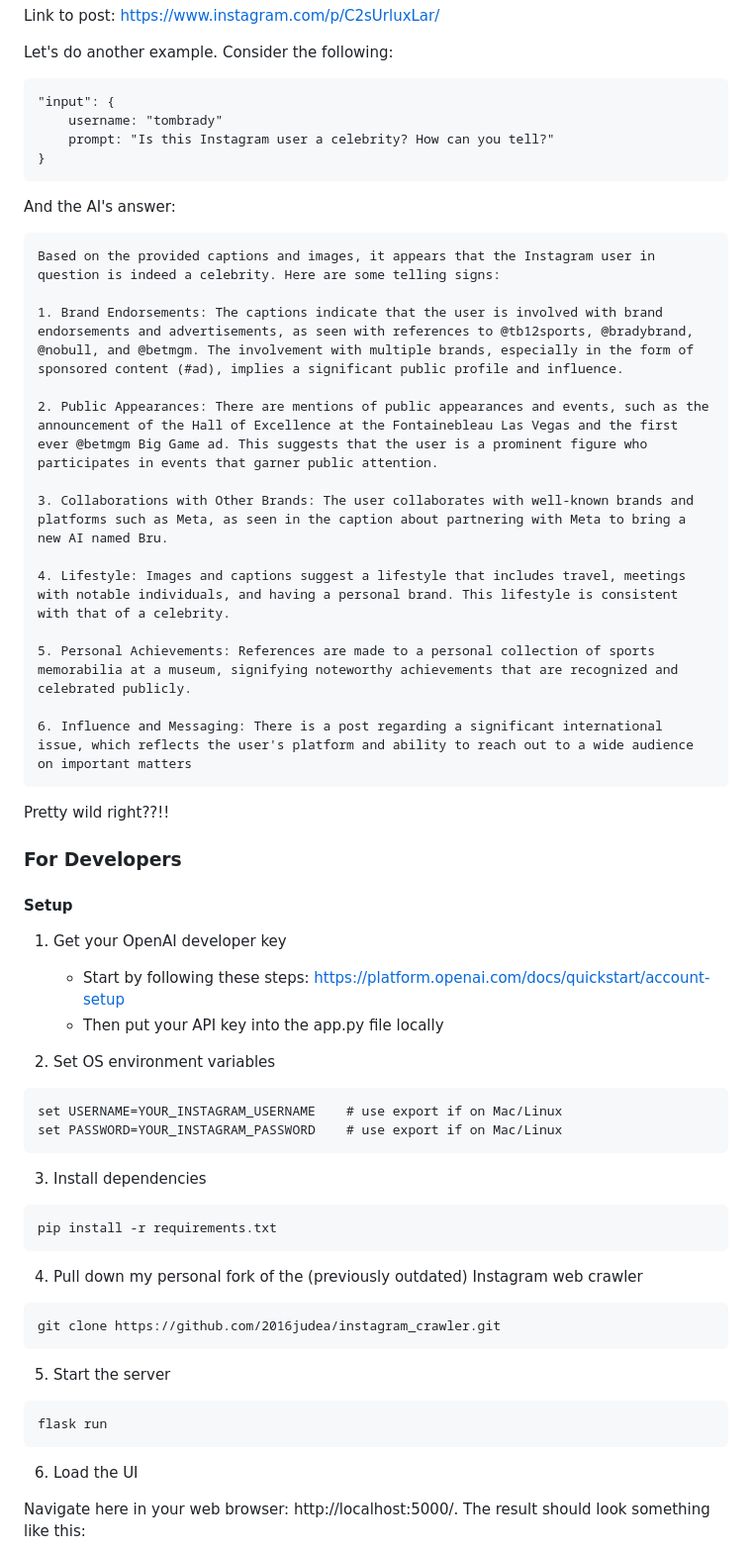
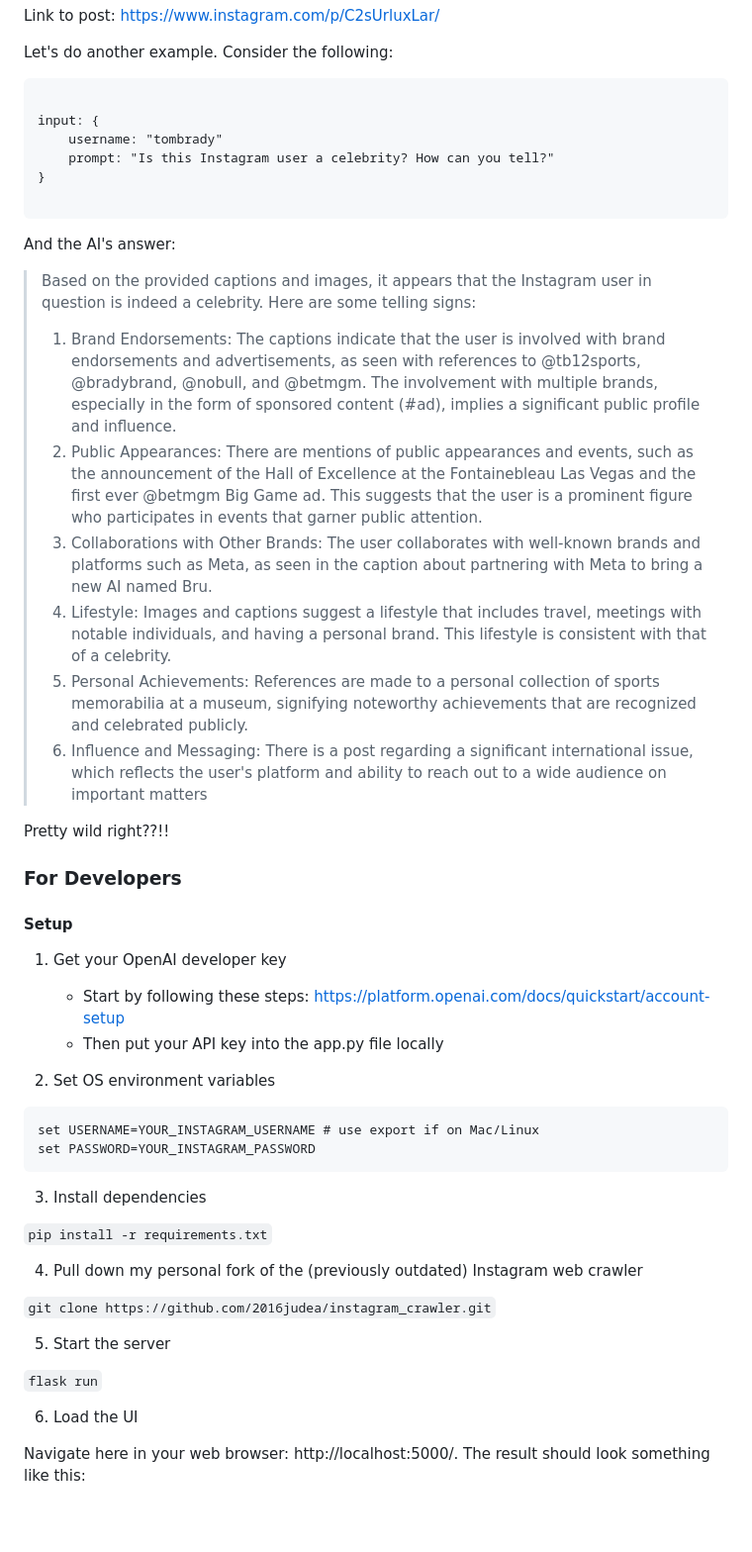
Before and after one commit to 2016judea/generative-ai-with-instagram, a Markdown page: README.md, the part around one of its changes. Shown at 99% size. Drawn GitHub-style; blank space fills up the shorter version.

Commit message:
Cleanup README formatting

````diff
--- a/README.md
+++ b/README.md
@@ -48,29 +44,24 @@ Link to post: https://www.instagram.com/p/C2sUrluxLar/
 Let's do another example. Consider the following:
 
 ```
-"input": {
+
+input: {
     username: "tombrady"
     prompt: "Is this Instagram user a celebrity? How can you tell?"
 }
+
 ```
 
 And the AI's answer:
 
-```
-Based on the provided captions and images, it appears that the Instagram user in question is indeed a celebrity. Here are some telling signs:
-
-1. Brand Endorsements: The captions indicate that the user is involved with brand endorsements and advertisements, as seen with references to @tb12sports, @bradybrand, @nobull, and @betmgm. The involvement with multiple brands, especially in the form of sponsored content (#ad), implies a significant public profile and influence.
-
-2. Public Appearances: There are mentions of public appearances and events, such as the announcement of the Hall of Excellence at the Fontainebleau Las Vegas and the first ever @betmgm Big Game ad. This suggests that the user is a prominent figure who participates in events that garner public attention.
-
-3. Collaborations with Other Brands: The user collaborates with well-known brands and platforms such as Meta, as seen in the caption about partnering with Meta to bring a new AI named Bru.
-
-4. Lifestyle: Images and captions suggest a lifestyle that includes travel, meetings with notable individuals, and having a personal brand. This lifestyle is consistent with that of a celebrity.
-
-5. Personal Achievements: References are made to a personal collection of sports memorabilia at a museum, signifying noteworthy achievements that are recognized and celebrated publicly.
-
-6. Influence and Messaging: There is a post regarding a significant international issue, which reflects the user's platform and ability to reach out to a wide audience on important matters
-```
+> Based on the provided captions and images, it appears that the Instagram user in question is indeed a celebrity. Here are some telling signs:
+>
+> 1. Brand Endorsements: The captions indicate that the user is involved with brand endorsements and advertisements, as seen with references to @tb12sports, @bradybrand, @nobull, and @betmgm. The involvement with multiple brands, especially in the form of sponsored content (#ad), implies a significant public profile and influence.
+> 2. Public Appearances: There are mentions of public appearances and events, such as the announcement of the Hall of Excellence at the Fontainebleau Las Vegas and the first ever @betmgm Big Game ad. This suggests that the user is a prominent figure who participates in events that garner public attention.
+> 3. Collaborations with Other Brands: The user collaborates with well-known brands and platforms such as Meta, as seen in the caption about partnering with Meta to bring a new AI named Bru.
+> 4. Lifestyle: Images and captions suggest a lifestyle that includes travel, meetings with notable individuals, and having a personal brand. This lifestyle is consistent with that of a celebrity.
+> 5. Personal Achievements: References are made to a personal collection of sports memorabilia at a museum, signifying noteworthy achievements that are recognized and celebrated publicly.
+> 6. Influence and Messaging: There is a post regarding a significant international issue, which reflects the user's platform and ability to reach out to a wide audience on important matters
 
 Pretty wild right??!!
 
@@ -86,27 +77,21 @@ Pretty wild right??!!
 2. Set OS environment variables
 
 ```
-set USERNAME=YOUR_INSTAGRAM_USERNAME    # use export if on Mac/Linux
-set PASSWORD=YOUR_INSTAGRAM_PASSWORD    # use export if on Mac/Linux
+set USERNAME=YOUR_INSTAGRAM_USERNAME # use export if on Mac/Linux
+set PASSWORD=YOUR_INSTAGRAM_PASSWORD
 ```
 
 3. Install dependencies
 
-```
-pip install -r requirements.txt
-```
+`pip install -r requirements.txt`
 
 4. Pull down my personal fork of the (previously outdated) Instagram web crawler
 
-```
-git clone https://github.com/2016judea/instagram_crawler.git
-```
+`git clone https://github.com/2016judea/instagram_crawler.git`
 
 5. Start the server
 
-```
-flask run
-```
+`flask run`
 
 6. Load the UI
 
````
Also changed, not shown: other parts of README.md (+5 -9 lines).
